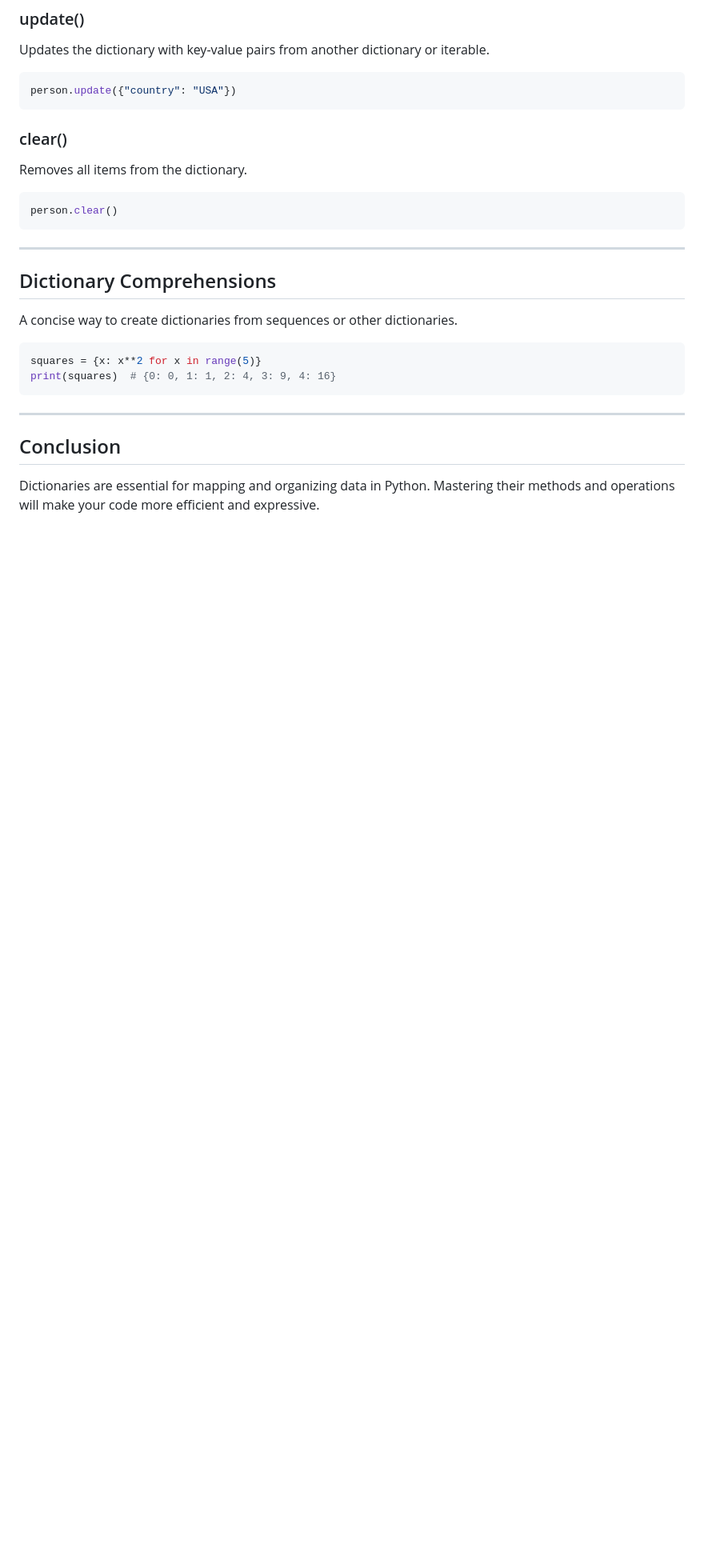
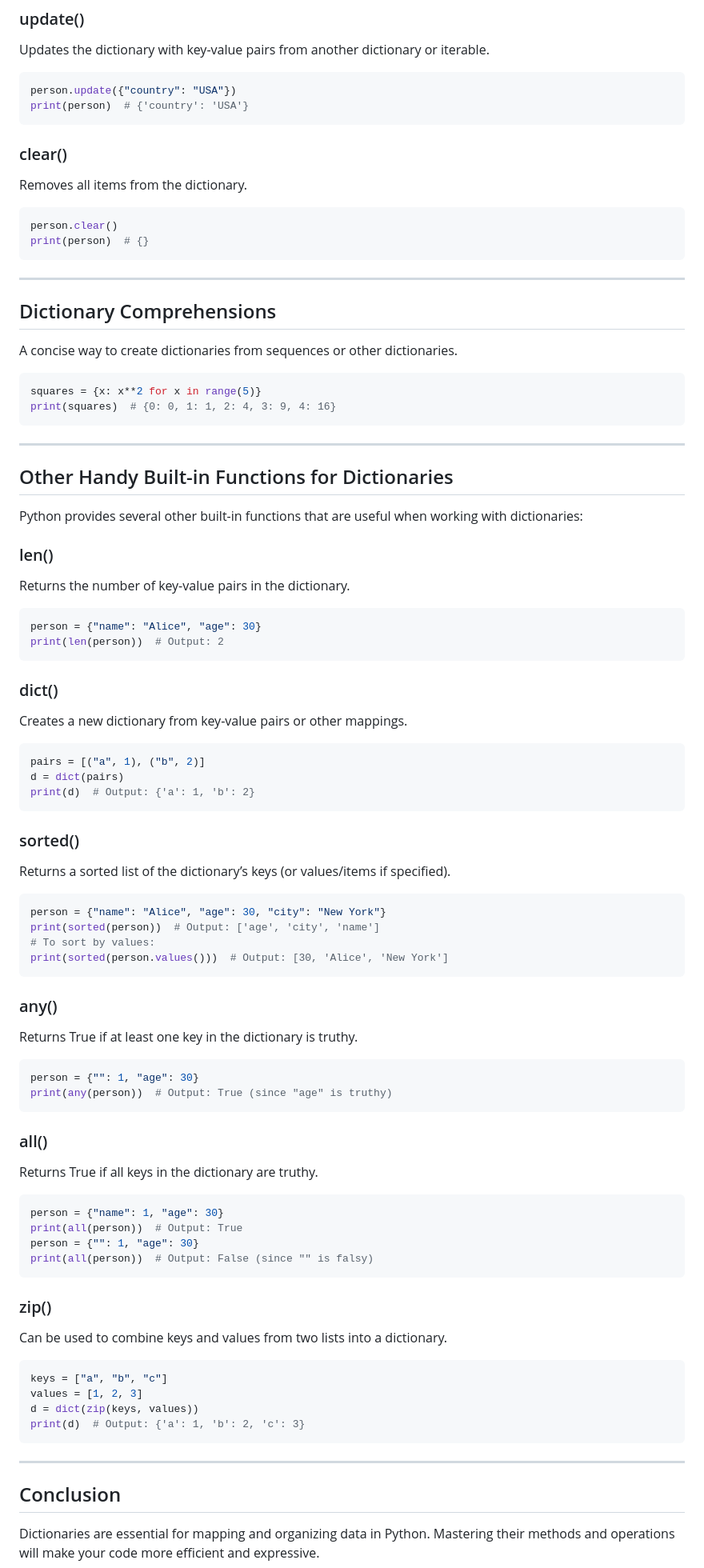
Before and after one commit to ClintasaurusRex/python-notes, a Markdown page: readme/workingWithDict.md, the part around one of its changes. Shown at 80% size. Rendered like a GitHub page; blank space fills up the shorter version.

Commit message:
Enhance workingWithDict.md with additional examples and explanations for dictionary methods; add section on other handy built-in functions.

````diff
--- a/readme/workingWithDict.md
+++ b/readme/workingWithDict.md
@@ -143,6 +155,7 @@ Updates the dictionary with key-value pairs from another dictionary or iterable.
 
 ```python
 person.update({"country": "USA"})
+print(person)  # {'country': 'USA'}
 ```
 
 ### clear()
@@ -151,6 +164,7 @@ Removes all items from the dictionary.
 
 ```python
 person.clear()
+print(person)  # {}
 ```
 
 ---
@@ -166,6 +180,61 @@ print(squares)  # {0: 0, 1: 1, 2: 4, 3: 9, 4: 16}
 
 ---
 
+## Other Handy Built-in Functions for Dictionaries
+
+Python provides several other built-in functions that are useful when working with dictionaries:
+
+### len()
+Returns the number of key-value pairs in the dictionary.
+```python
+person = {"name": "Alice", "age": 30}
+print(len(person))  # Output: 2
+```
+
+### dict()
+Creates a new dictionary from key-value pairs or other mappings.
+```python
+pairs = [("a", 1), ("b", 2)]
+d = dict(pairs)
+print(d)  # Output: {'a': 1, 'b': 2}
+```
+
+### sorted()
+Returns a sorted list of the dictionary’s keys (or values/items if specified).
+```python
+person = {"name": "Alice", "age": 30, "city": "New York"}
+print(sorted(person))  # Output: ['age', 'city', 'name']
+# To sort by values:
+print(sorted(person.values()))  # Output: [30, 'Alice', 'New York']
+```
+
+### any()
+Returns True if at least one key in the dictionary is truthy.
+```python
+person = {"": 1, "age": 30}
+print(any(person))  # Output: True (since "age" is truthy)
+```
+
+### all()
+Returns True if all keys in the dictionary are truthy.
+```python
+person = {"name": 1, "age": 30}
+print(all(person))  # Output: True
+person = {"": 1, "age": 30}
+print(all(person))  # Output: False (since "" is falsy)
+```
+
+### zip()
+Can be used to combine keys and values from two lists into a dictionary.
+```python
+keys = ["a", "b", "c"]
+values = [1, 2, 3]
+d = dict(zip(keys, values))
+print(d)  # Output: {'a': 1, 'b': 2, 'c': 3}
+```
+
+---
+
 ## Conclusion
 
 Dictionaries are essential for mapping and organizing data in Python. Mastering their methods and operations will make your code more efficient and expressive.
````
Also changed, not shown: other parts of readme/workingWithDict.md (+18 -6 lines).
